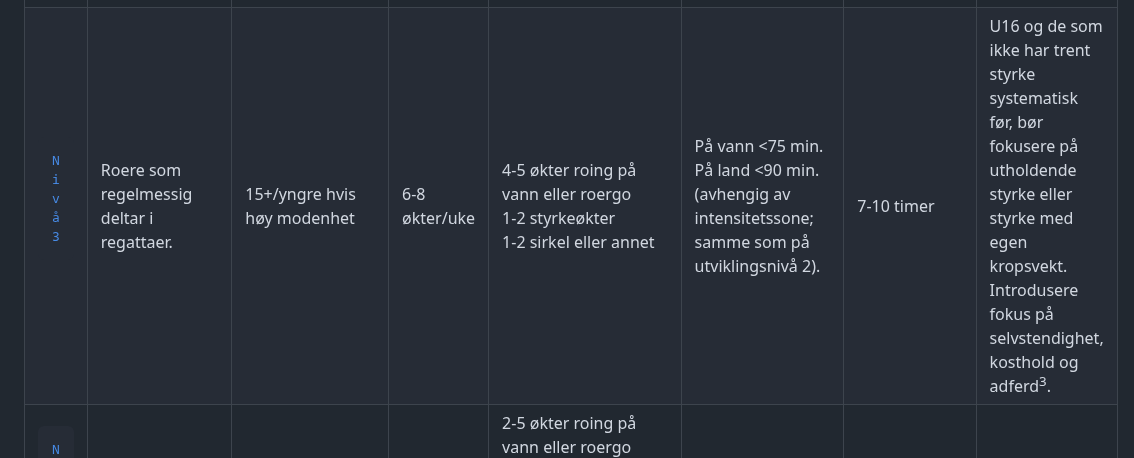
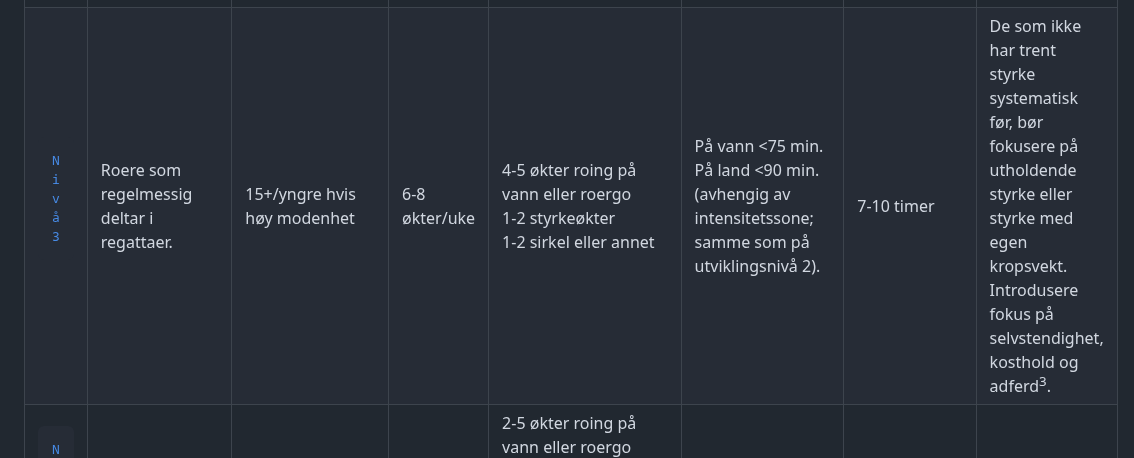
Before and after one commit to digitnow/rodata, a Markdown page: README.md, the part around the change. Drawn GitHub-style.

Commit message:
Update README.md
styrke for alle

```diff
--- a/README.md
+++ b/README.md
@@ -69,7 +69,7 @@ Man kan også tenke på at først må man **lære å ro** (grunnleggende ferdigh
     <td>4-5 økter roing på vann eller roergo<br>1-2 styrkeøkter<br>1-2 sirkel eller annet</td>
     <td>På vann <75 min.<br> På land <90 min. (avhengig av intensitetssone; samme som på utviklingsnivå 2).</td>
     <td>7-10 timer</td>
-    <td>U16 og de som ikke har trent styrke systematisk før, bør fokusere på utholdende styrke eller styrke med egen kropsvekt. Introdusere fokus på selvstendighet, kosthold og adferd<sup>3</sup>.</td>
+    <td>De som ikke har trent styrke systematisk før, bør fokusere på utholdende styrke eller styrke med egen kropsvekt. Introdusere fokus på selvstendighet, kosthold og adferd<sup>3</sup>.</td>
   </tr>
   <tr>
     <td><pre><a href="https://github.com/digitnow/rodata/blob/main/TRENINGSNIVA-2.md">Nivå 2</a></pre></td>
```
